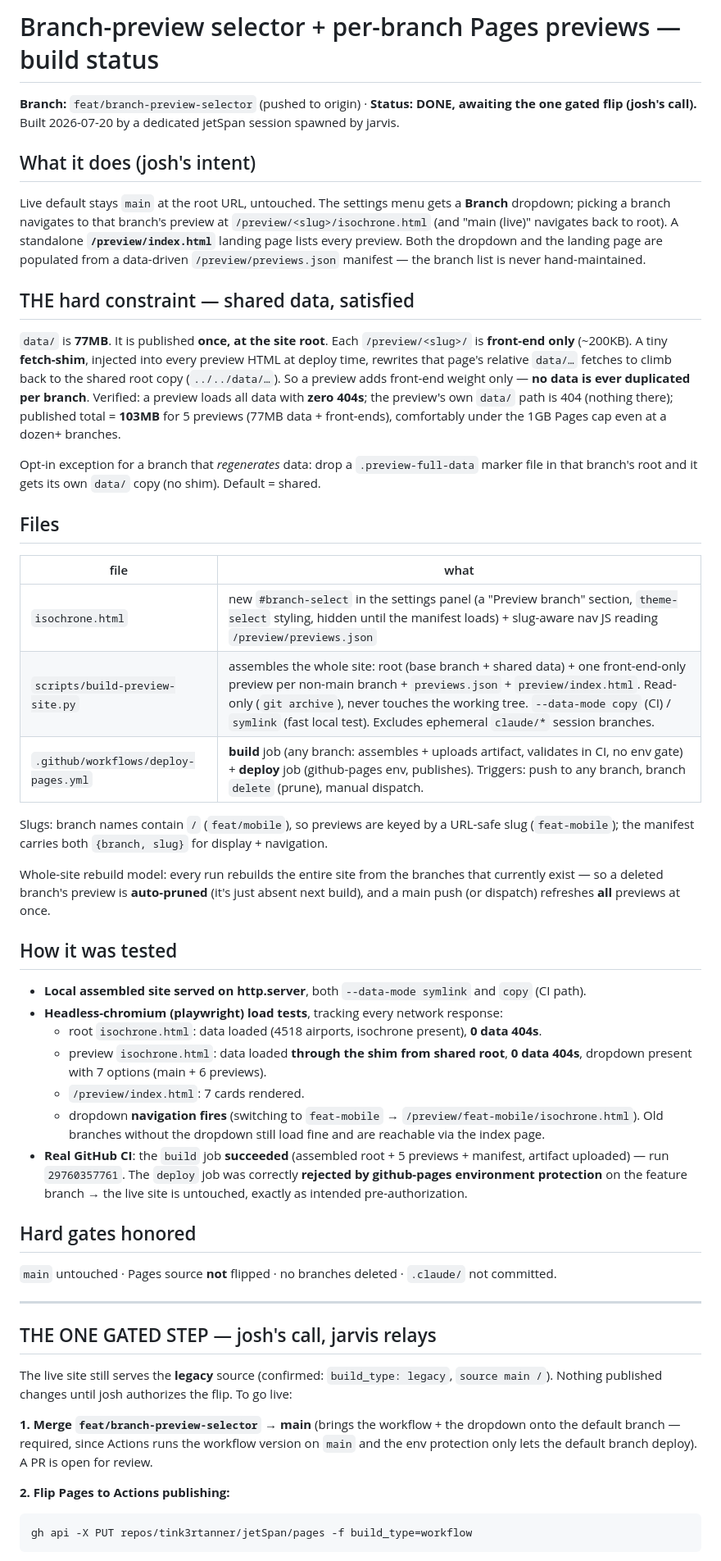
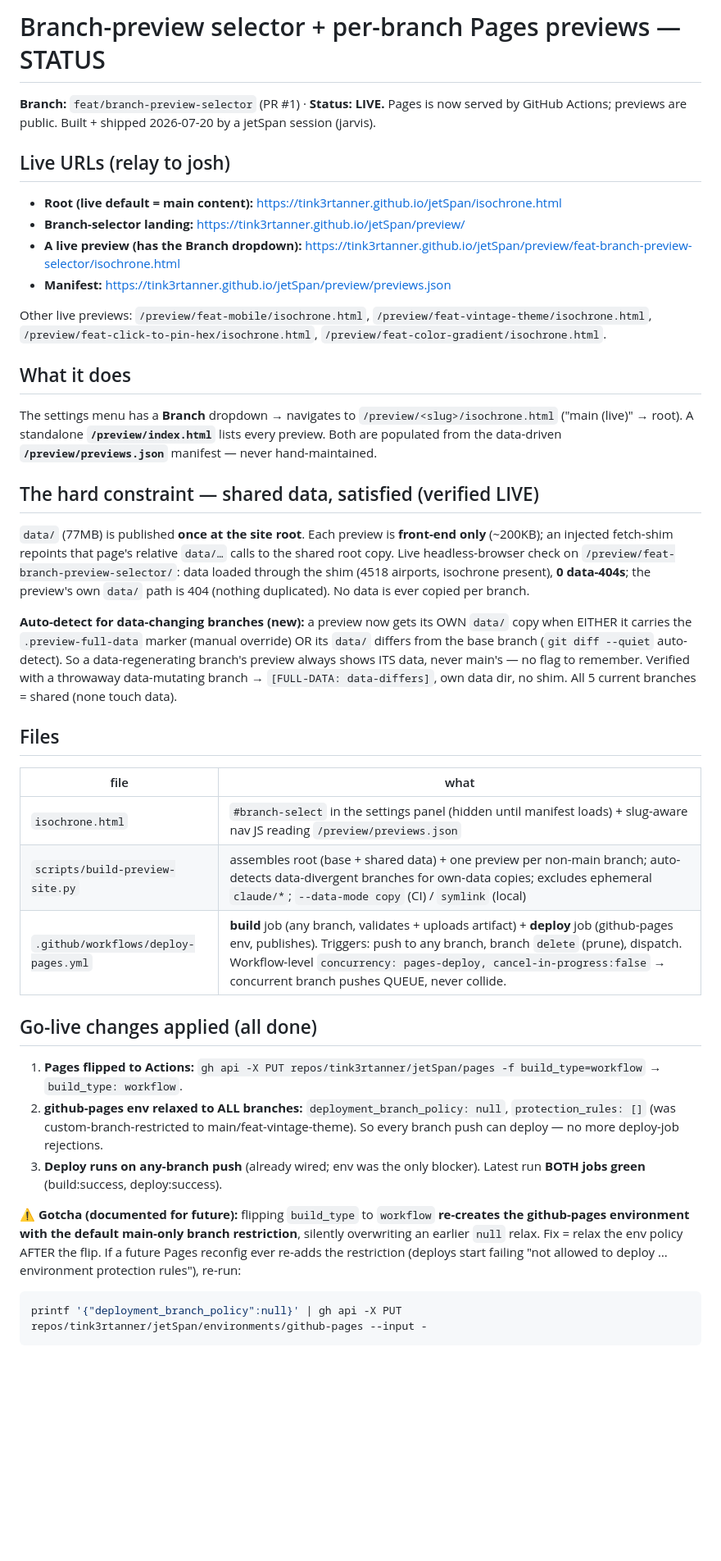
Before and after one commit to tink3rtanner/jetSpan, a Markdown page: PREVIEW-SELECTOR-STATUS.md, the part around one of its changes. Shown at 82% size. GitHub-like rendering; blank space fills up the shorter version.

Commit message:
docs: status -> LIVE (Actions publishing, env relaxed, live URLs + verification)
Agent: adhoc
Session: 79f19eff

````diff
--- a/PREVIEW-SELECTOR-STATUS.md
+++ b/PREVIEW-SELECTOR-STATUS.md
@@ -1,66 +1,53 @@
-# Branch-preview selector + per-branch Pages previews — build status
+# Branch-preview selector + per-branch Pages previews — STATUS
 
-**Branch:** `feat/branch-preview-selector` (pushed to origin) · **Status: DONE, awaiting the one gated flip (josh's call).**
-Built 2026-07-20 by a dedicated jetSpan session spawned by jarvis.
+**Branch:** `feat/branch-preview-selector` (PR #1) · **Status: LIVE.** Pages is now served by
+GitHub Actions; previews are public. Built + shipped 2026-07-20 by a jetSpan session (jarvis).
 
-## What it does (josh's intent)
-Live default stays `main` at the root URL, untouched. The settings menu gets a **Branch**
-dropdown; picking a branch navigates to that branch's preview at `/preview/<slug>/isochrone.html`
-(and "main (live)" navigates back to root). A standalone **`/preview/index.html`** landing page
-lists every preview. Both the dropdown and the landing page are populated from a data-driven
-`/preview/previews.json` manifest — the branch list is never hand-maintained.
+## Live URLs (relay to josh)
+- **Root (live default = main content):** https://tink3rtanner.github.io/jetSpan/isochrone.html
+- **Branch-selector landing:** https://tink3rtanner.github.io/jetSpan/preview/
+- **A live preview (has the Branch dropdown):** https://tink3rtanner.github.io/jetSpan/preview/feat-branch-preview-selector/isochrone.html
+- **Manifest:** https://tink3rtanner.github.io/jetSpan/preview/previews.json
 
-## THE hard constraint — shared data, satisfied
-`data/` is **77MB**. It is published **once, at the site root**. Each `/preview/<slug>/` is
-**front-end only** (~200KB). A tiny **fetch-shim**, injected into every preview HTML at deploy
-time, rewrites that page's relative `data/…` fetches to climb back to the shared root copy
-(`../../data/…`). So a preview adds front-end weight only — **no data is ever duplicated per
-branch**. Verified: a preview loads all data with **zero 404s**; the preview's own `data/` path
-is 404 (nothing there); published total = **103MB** for 5 previews (77MB data + front-ends),
-comfortably under the 1GB Pages cap even at a dozen+ branches.
+Other live previews: `/preview/feat-mobile/isochrone.html`, `/preview/feat-vintage-theme/isochrone.html`,
+`/preview/feat-click-to-pin-hex/isochrone.html`, `/preview/feat-color-gradient/isochrone.html`.
 
-Opt-in exception for a branch that *regenerates* data: drop a `.preview-full-data` marker file
-in that branch's root and it gets its own `data/` copy (no shim). Default = shared.
+## What it does
+The settings menu has a **Branch** dropdown → navigates to `/preview/<slug>/isochrone.html`
+("main (live)" → root). A standalone **`/preview/index.html`** lists every preview. Both are
+populated from the data-driven **`/preview/previews.json`** manifest — never hand-maintained.
+
+## The hard constraint — shared data, satisfied (verified LIVE)
+`data/` (77MB) is published **once at the site root**. Each preview is **front-end only** (~200KB);
+an injected fetch-shim repoints that page's relative `data/…` calls to the shared root copy. Live
+headless-browser check on `/preview/feat-branch-preview-selector/`: data loaded through the shim
+(4518 airports, isochrone present), **0 data-404s**; the preview's own `data/` path is 404 (nothing
+duplicated). No data is ever copied per branch.
+
+**Auto-detect for data-changing branches (new):** a preview now gets its OWN `data/` copy when
+EITHER it carries the `.preview-full-data` marker (manual override) OR its `data/` differs from the
+base branch (`git diff --quiet` auto-detect). So a data-regenerating branch's preview always shows
+ITS data, never main's — no flag to remember. Verified with a throwaway data-mutating branch →
+`[FULL-DATA: data-differs]`, own data dir, no shim. All 5 current branches = shared (none touch data).
 
 ## Files
 | file | what |
 |---|---|
-| `isochrone.html` | new `#branch-select` in the settings panel (a "Preview branch" section, `theme-select` styling, hidden until the manifest loads) + slug-aware nav JS reading `/preview/previews.json` |
-| `scripts/build-preview-site.py` | assembles the whole site: root (base branch + shared data) + one front-end-only preview per non-main branch + `previews.json` + `preview/index.html`. Read-only (`git archive`), never touches the working tree. `--data-mode copy` (CI) / `symlink` (fast local test). Excludes ephemeral `claude/*` session branches. |
-| `.github/workflows/deploy-pages.yml` | **build** job (any branch: assembles + uploads artifact, validates in CI, no env gate) + **deploy** job (github-pages env, publishes). Triggers: push to any branch, branch `delete` (prune), manual dispatch. |
+| `isochrone.html` | `#branch-select` in the settings panel (hidden until manifest loads) + slug-aware nav JS reading `/preview/previews.json` |
+| `scripts/build-preview-site.py` | assembles root (base + shared data) + one preview per non-main branch; auto-detects data-divergent branches for own-data copies; excludes ephemeral `claude/*`; `--data-mode copy` (CI) / `symlink` (local) |
+| `.github/workflows/deploy-pages.yml` | **build** job (any branch, validates + uploads artifact) + **deploy** job (github-pages env, publishes). Triggers: push to any branch, branch `delete` (prune), dispatch. Workflow-level `concurrency: pages-deploy, cancel-in-progress:false` → concurrent branch pushes QUEUE, never collide. |
 
-Slugs: branch names contain `/` (`feat/mobile`), so previews are keyed by a URL-safe slug
-(`feat-mobile`); the manifest carries both `{branch, slug}` for display + navigation.
+## Go-live changes applied (all done)
+1. **Pages flipped to Actions:** `gh api -X PUT repos/tink3rtanner/jetSpan/pages -f build_type=workflow` → `build_type: workflow`.
+2. **github-pages env relaxed to ALL branches:** `deployment_branch_policy: null`, `protection_rules: []` (was custom-branch-restricted to main/feat-vintage-theme). So every branch push can deploy — no more deploy-job rejections.
+3. **Deploy runs on any-branch push** (already wired; env was the only blocker). Latest run **BOTH jobs green** (build:success, deploy:success).
 
-Whole-site rebuild model: every run rebuilds the entire site from the branches that currently
-exist — so a deleted branch's preview is **auto-pruned** (it's just absent next build), and a
-main push (or dispatch) refreshes **all** previews at once.
-
-## How it was tested
-- **Local assembled site served on http.server**, both `--data-mode symlink` and `copy` (CI path).
-- **Headless-chromium (playwright) load tests**, tracking every network response:
-  - root `isochrone.html`: data loaded (4518 airports, isochrone present), **0 data 404s**.
-  - preview `isochrone.html`: data loaded **through the shim from shared root**, **0 data 404s**, dropdown present with 7 options (main + 6 previews).
-  - `/preview/index.html`: 7 cards rendered.
-  - dropdown **navigation fires** (switching to `feat-mobile` → `/preview/feat-mobile/isochrone.html`). Old branches without the dropdown still load fine and are reachable via the index page.
-- **Real GitHub CI**: the `build` job **succeeded** (assembled root + 5 previews + manifest, artifact uploaded) — run `29760357761`. The `deploy` job was correctly **rejected by github-pages environment protection** on the feature branch → the live site is untouched, exactly as intended pre-authorization.
-
-## Hard gates honored
-`main` untouched · Pages source **not** flipped · no branches deleted · `.claude/` not committed.
-
----
-
-## THE ONE GATED STEP — josh's call, jarvis relays
-
-The live site still serves the **legacy** source (confirmed: `build_type: legacy`, `source main /`).
-Nothing published changes until josh authorizes the flip. To go live:
-
-**1. Merge `feat/branch-preview-selector` → main** (brings the workflow + the dropdown onto the
-   default branch — required, since Actions runs the workflow version on `main` and the env
-   protection only lets the default branch deploy). A PR is open for review.
-
-**2. Flip Pages to Actions publishing:**
+⚠️ **Gotcha (documented for future):** flipping `build_type` to `workflow` **re-creates the
+github-pages environment with the default main-only branch restriction**, silently overwriting an
+earlier `null` relax. Fix = relax the env policy AFTER the flip. If a future Pages reconfig ever
+re-adds the restriction (deploys start failing "not allowed to deploy … environment protection
+rules"), re-run:
 ```bash
-gh api -X PUT repos/tink3rtanner/jetSpan/pages -f build_type=workflow
+printf '{"deployment_branch_policy":null}' | gh api -X PUT repos/tink3rtanner/jetSpan/environments/github-pages --input -
 ```
 
````
Also changed, not shown: other parts of PREVIEW-SELECTOR-STATUS.md (+17 -18 lines).
